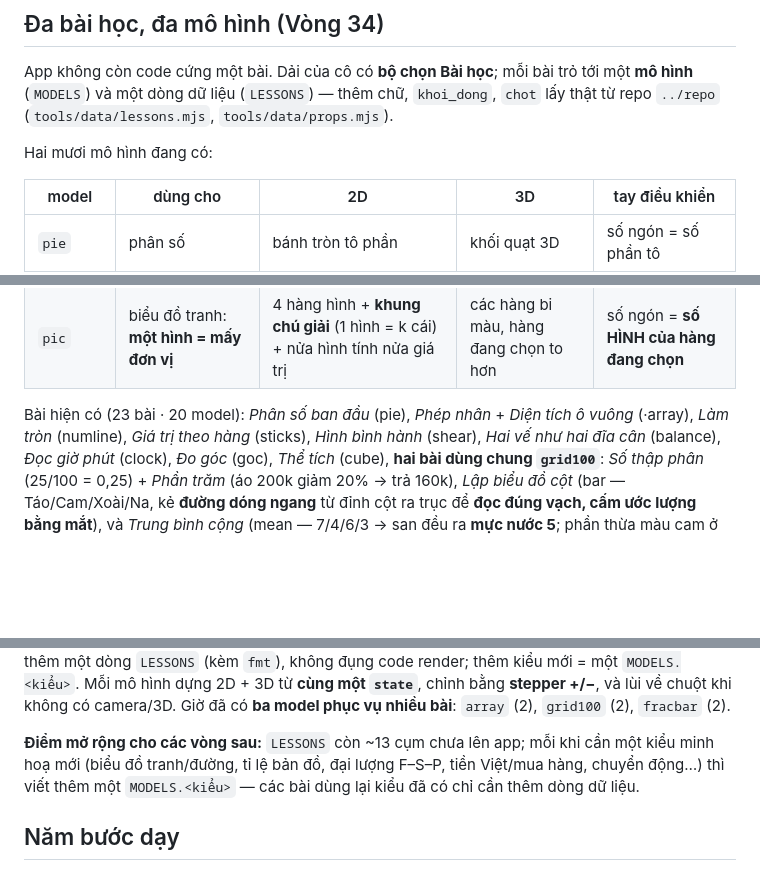
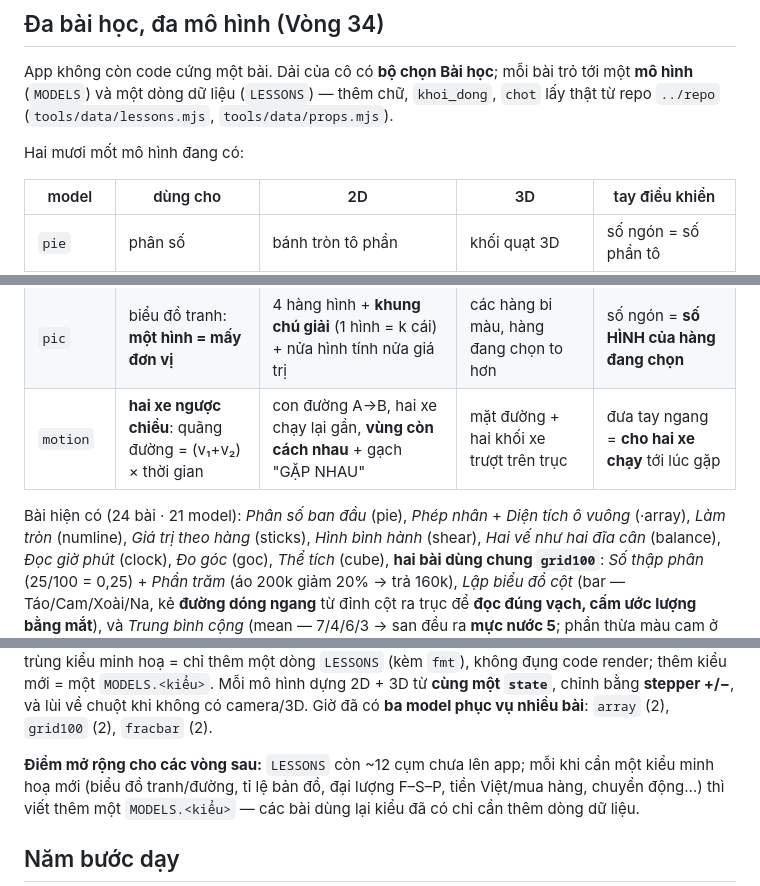
Before and after one commit to HoaTran1127/ar-toan-app, a Markdown page: README.md, 3 parts joined by grey strips. Rendered like a GitHub page; blank space fills up the shorter version.

Commit message:
Vòng 53 README: model thứ 21 motion, 24 bài · 21 model

```diff
--- a/README.md
+++ b/README.md
@@ -47,7 +47,7 @@ App không còn code cứng một bài. Dải của cô có **bộ chọn Bài h
 một **mô hình** (`MODELS`) và một dòng dữ liệu (`LESSONS`) — thêm chữ, `khoi_dong`,
 `chot` lấy thật từ repo `../repo` (`tools/data/lessons.mjs`, `tools/data/props.mjs`).
 
-Hai mươi mô hình đang có:
+Hai mươi mốt mô hình đang có:
 
 | model | dùng cho | 2D | 3D | tay điều khiển |
 |-------|----------|----|----|----------------|
@@ -71,8 +71,9 @@ Hai mươi mô hình đang có:
 | `groups` | chia đều và số dư (băng chuyền + khay) | băng chở kẹo → N khay mỗi khay q cái, r cái còn trong **ô nét đứt** | khay + khối kẹo + khay số dư | đưa tay ngang = đặt **số kẹo trên băng** |
 | `fracops` | **cộng / trừ hai phân số cùng mẫu** | hai băng tô trên CÙNG trục (vàng = phần cộng, gạch chéo cam = phần trừ) + tổng hiệu rút gọn / hỗn số | hai hàng ô khối + vạch ngăn đơn vị | **hai tay**: trái = tử số PS 1, phải = tử số PS 2 |
 | `pic` | biểu đồ tranh: **một hình = mấy đơn vị** | 4 hàng hình + **khung chú giải** (1 hình = k cái) + nửa hình tính nửa giá trị | các hàng bi màu, hàng đang chọn to hơn | số ngón = **số HÌNH của hàng đang chọn** |
+| `motion` | **hai xe ngược chiều**: quãng đường = (v₁+v₂) × thời gian | con đường A→B, hai xe chạy lại gần, **vùng còn cách nhau** + gạch "GẶP NHAU" | mặt đường + hai khối xe trượt trên trục | đưa tay ngang = **cho hai xe chạy** tới lúc gặp |
 
-Bài hiện có (23 bài · 20 model): *Phân số ban đầu* (pie), *Phép nhân* + *Diện tích ô vuông*
+Bài hiện có (24 bài · 21 model): *Phân số ban đầu* (pie), *Phép nhân* + *Diện tích ô vuông*
 (·array), *Làm tròn* (numline), *Giá trị theo hàng* (sticks), *Hình bình hành* (shear),
 *Hai vế như hai đĩa cân* (balance), *Đọc giờ phút* (clock), *Đo góc* (goc), *Thể tích*
 (cube), **hai bài dùng chung `grid100`**: *Số thập phân* (25/100 = 0,25) + *Phần trăm*
@@ -88,7 +89,7 @@ nối chéo chia 4 tam giác, ghép ra nửa hình chữ nhật bao: `d₁ × d
 hình dựng 2D + 3D từ **cùng một `state`**, chỉnh bằng **stepper +/−**, và lùi về chuột khi
 không có camera/3D. Giờ đã có **ba model phục vụ nhiều bài**: `array` (2), `grid100` (2), `fracbar` (2).
 
-**Điểm mở rộng cho các vòng sau:** `LESSONS` còn ~13 cụm chưa lên app; mỗi khi cần
+**Điểm mở rộng cho các vòng sau:** `LESSONS` còn ~12 cụm chưa lên app; mỗi khi cần
 một kiểu minh hoạ mới (biểu đồ tranh/đường, tỉ lệ bản đồ, đại lượng F–S–P,
 tiền Việt/mua hàng, chuyển động…) thì viết thêm một `MODELS.<kiểu>` — các
 bài dùng lại kiểu đã có chỉ cần thêm dòng dữ liệu.
```
Also changed, not shown: other parts of README.md (+1 -1 lines).
